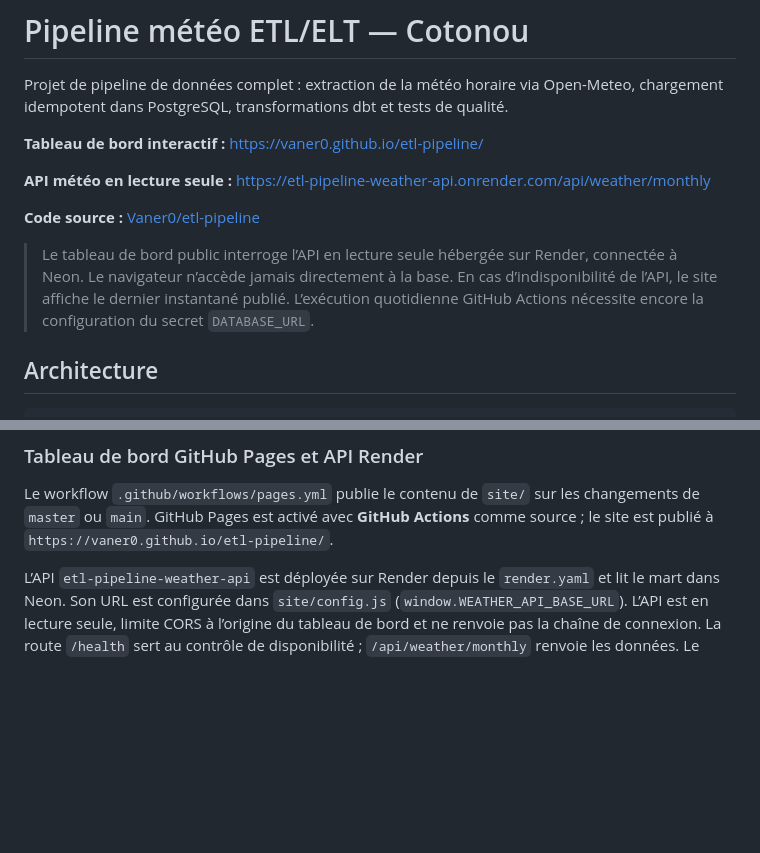
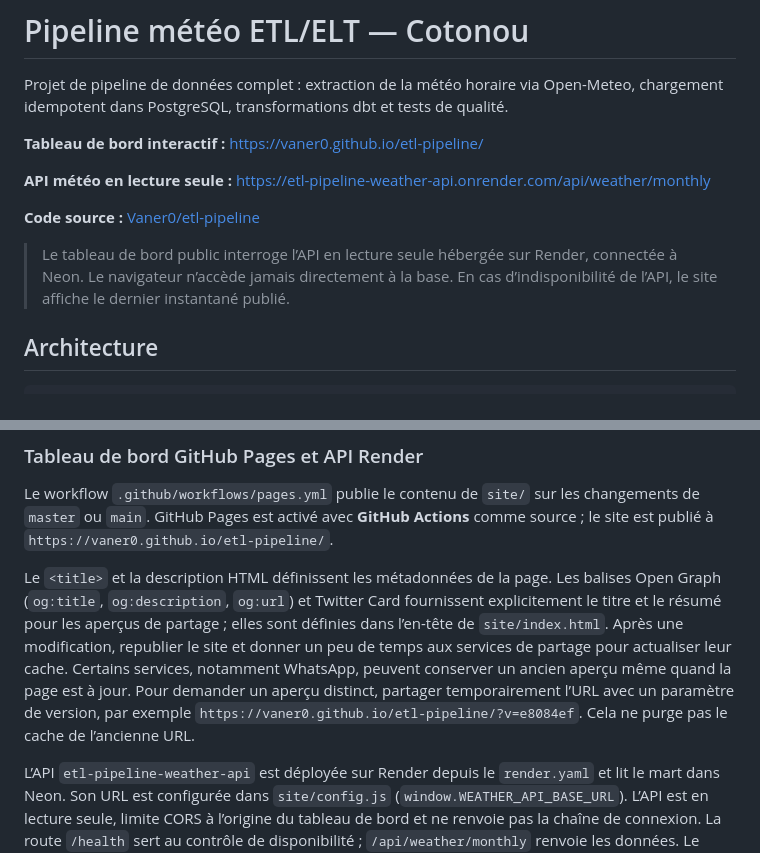
Before and after one commit to Vaner0/etl-pipeline, a Markdown page: README.md, 2 parts joined by grey strips. Rendered like a GitHub page; blank space fills up the shorter version.

Commit message:
docs: explique les apercus de partage
Documente les métadonnées Open Graph et Twitter, ainsi que la mise en cache des aperçus par les plateformes de partage.

Co-authored-by: Copilot <223556219+Copilot@users.noreply.github.com>

```diff
--- a/README.md
+++ b/README.md
@@ -8,7 +8,7 @@ Projet de pipeline de données complet : extraction de la météo horaire via Op
 
 **Code source :** [Vaner0/etl-pipeline](https://github.com/Vaner0/etl-pipeline)
 
-> Le tableau de bord public interroge l’API en lecture seule hébergée sur Render, connectée à Neon. Le navigateur n’accède jamais directement à la base. En cas d’indisponibilité de l’API, le site affiche le dernier instantané publié. L’exécution quotidienne GitHub Actions nécessite encore la configuration du secret `DATABASE_URL`.
+> Le tableau de bord public interroge l’API en lecture seule hébergée sur Render, connectée à Neon. Le navigateur n’accède jamais directement à la base. En cas d’indisponibilité de l’API, le site affiche le dernier instantané publié.
 
 ## Architecture
 
@@ -94,6 +94,8 @@ Prérequis : Python 3.12 et PostgreSQL accessible.
 
 Le workflow `.github/workflows/pages.yml` publie le contenu de `site/` sur les changements de `master` ou `main`. GitHub Pages est activé avec **GitHub Actions** comme source ; le site est publié à `https://vaner0.github.io/etl-pipeline/`.
 
+Le `<title>` et la description HTML définissent les métadonnées de la page. Les balises Open Graph (`og:title`, `og:description`, `og:url`) et Twitter Card fournissent explicitement le titre et le résumé pour les aperçus de partage ; elles sont définies dans l’en-tête de `site/index.html`. Après une modification, republier le site et donner un peu de temps aux services de partage pour actualiser leur cache. Certains services, notamment WhatsApp, peuvent conserver un ancien aperçu même quand la page est à jour. Pour demander un aperçu distinct, partager temporairement l’URL avec un paramètre de version, par exemple `https://vaner0.github.io/etl-pipeline/?v=e8084ef`. Cela ne purge pas le cache de l’ancienne URL.
+
 L’API `etl-pipeline-weather-api` est déployée sur Render depuis le `render.yaml` et lit le mart dans Neon. Son URL est configurée dans `site/config.js` (`window.WEATHER_API_BASE_URL`). L’API est en lecture seule, limite CORS à l’origine du tableau de bord et ne renvoie pas la chaîne de connexion. La route `/health` sert au contrôle de disponibilité ; `/api/weather/monthly` renvoie les données. Le parcours public tableau de bord → API Render → Neon a été vérifié le 5 octobre 2026.
 
 Le service Render gratuit peut se mettre en veille après une période d’inactivité ; le premier appel peut donc être plus lent. Le tableau de bord bascule alors explicitement sur l’instantané publié, sans le présenter comme une réponse de l’API.
```
